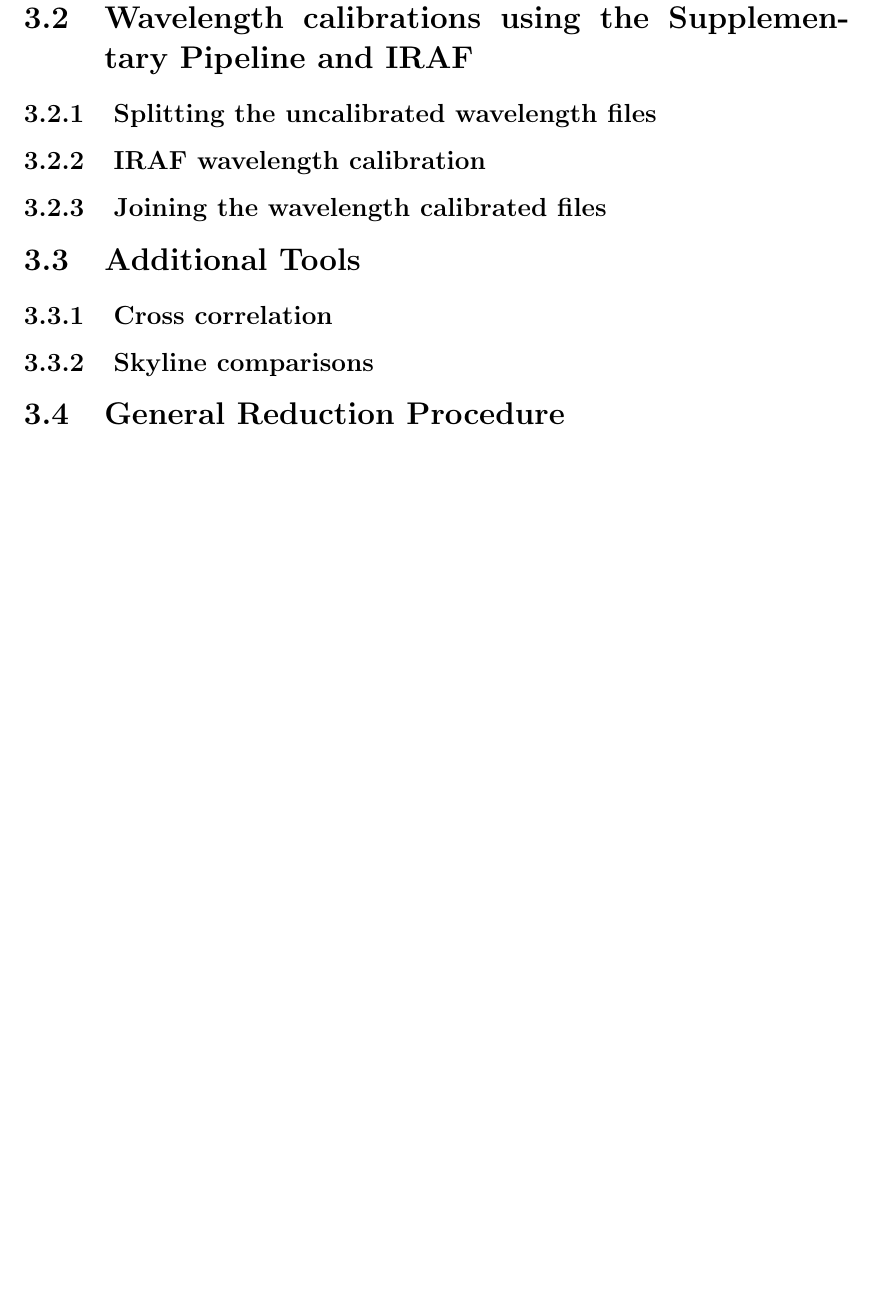
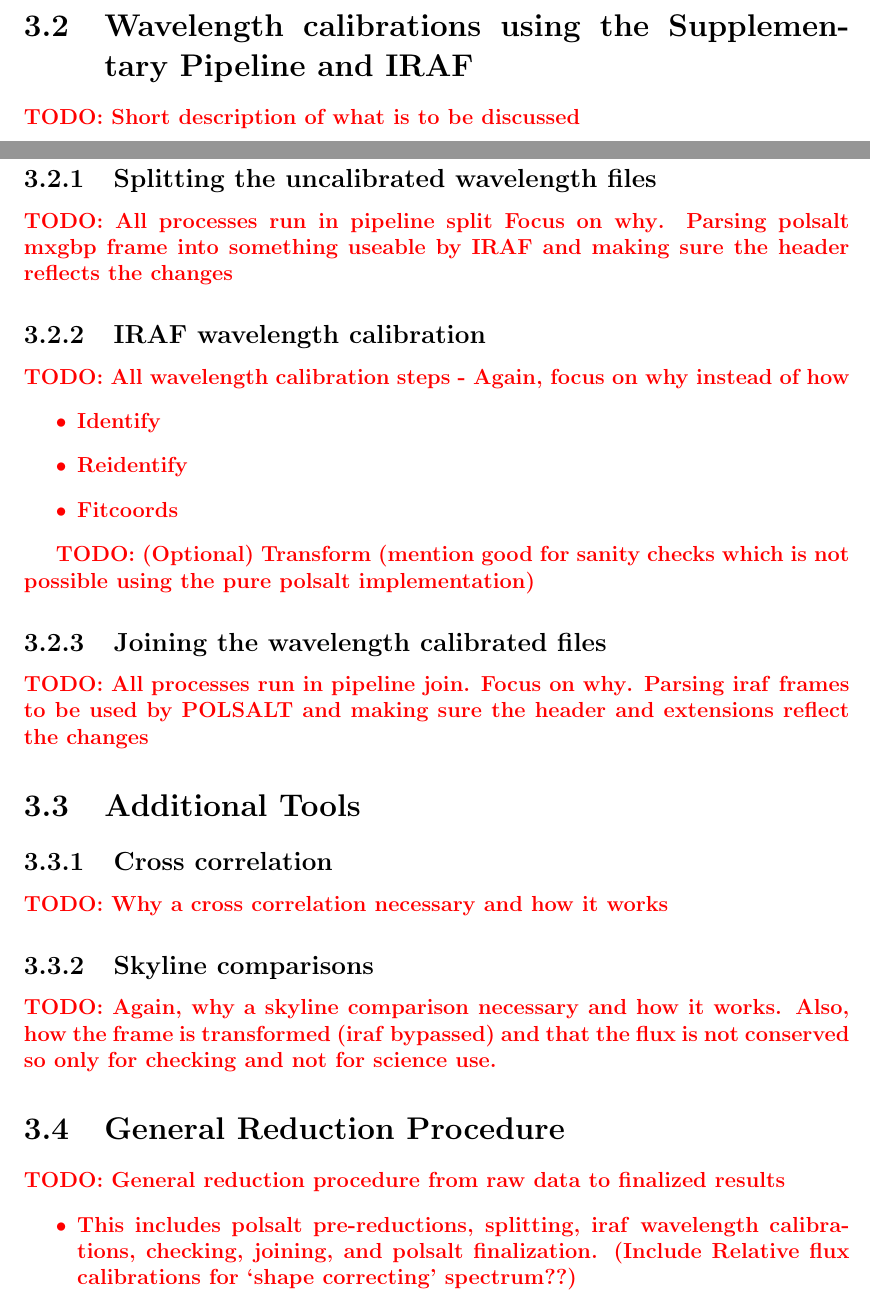
Before and after one commit to JustinotherGitter/Masters-Thesis, a LaTeX thesis (Thesis.tex, which reads chapter_3/Developed_tools.tex): part of page 38 of 51 before the commit and two parts of pages 37 and 38 of 51 after it, the two joined at a grey line, cut so that both start at the same text, the shorter picture padded with empty space. The pictures show the PDF file Thesis.pdf that the author committed with the source.

Commit message:
2024-01-22: ch03 start

```diff
--- a/chapter_3/Developed_tools.tex
+++ b/chapter_3/Developed_tools.tex
@@ -24,44 +24,44 @@
 
 \section{Wavelength calibrations using the Supplementary Pipeline and IRAF} \label{sec:mod_tools}
 
-% \todo{short description of what is to be discussed}
+\todo{Short description of what is to be discussed}
 
 \subsection{Splitting the uncalibrated wavelength files}
 
-% \todo{All processes run in pipeline split
-%   Focus on \textbf{why}. Parsing polsalt mxgbp frame into something useable by IRAF and making sure the header reflects the changes}
+\todo{All processes run in pipeline split
+    Focus on \textbf{why}. Parsing polsalt mxgbp frame into something useable by IRAF and making sure the header reflects the changes}
 
 \subsection{IRAF wavelength calibration}\label{subsec:IRAF_wav_cal}
 
-% \todo{All wavelength calibration steps - Again, focus on \textbf{why} instead of how
-%   \begin{itemize}
-%     \item Identify
-%     \item Reidentify
-%     \item Fitcoords
-%   \end{itemize}
-% }
+\todo{All wavelength calibration steps - Again, focus on \textbf{why} instead of how
+    \begin{itemize}
+        \item Identify
+        \item Reidentify
+        \item Fitcoords
+    \end{itemize}
+}
 
-% \todo{(Optional) Transform (mention good for sanity checks which is not possible using the pure polsalt implementation)}
+\todo{(Optional) Transform (mention good for sanity checks which is not possible using the pure polsalt implementation)}
 
 \subsection{Joining the wavelength calibrated files}
 
-% \todo{All processes run in pipeline join.
-%   Focus on \textbf{why}. Parsing \textsc{iraf} frames to be used by POLSALT and making sure the header and extensions reflect the changes}
+\todo{All processes run in pipeline join.
+    Focus on \textbf{why}. Parsing \textsc{iraf} frames to be used by POLSALT and making sure the header and extensions reflect the changes}
 
 \section{Additional Tools}\label{sec:add_tools}
 
 \subsection{Cross correlation}
 
-% \todo{Why a cross correlation necessary and how it works}
+\todo{Why a cross correlation necessary and how it works}
 
 \subsection{Skyline comparisons}
 
-% \todo{Again, why a skyline comparison necessary and how it works. Also, how the frame is transformed (\textsc{iraf} bypassed) and that the flux is not conserved so only for checking and not for science use.}
+\todo{Again, why a skyline comparison necessary and how it works. Also, how the frame is transformed (\textsc{iraf} bypassed) and that the flux is not conserved so only for checking and not for science use.}
 
 \section{General Reduction Procedure}
 
-% \todo{General reduction procedure from raw data to finalized results
-%   \begin{itemize}
-%     \item This includes \textsc{polsalt} pre-reductions, splitting, \textsc{iraf} wavelength calibrations, checking, joining, and \textsc{polsalt} finalization. (Include Relative flux calibrations for `shape correcting' spectrum??)
-%   \end{itemize}
-% }
+\todo{General reduction procedure from raw data to finalized results
+    \begin{itemize}
+        \item This includes \textsc{polsalt} pre-reductions, splitting, \textsc{iraf} wavelength calibrations, checking, joining, and \textsc{polsalt} finalization. (Include Relative flux calibrations for `shape correcting' spectrum??)
+    \end{itemize}
+}
```
Also changed, not shown: Thesis.pdf, 1 other file.
